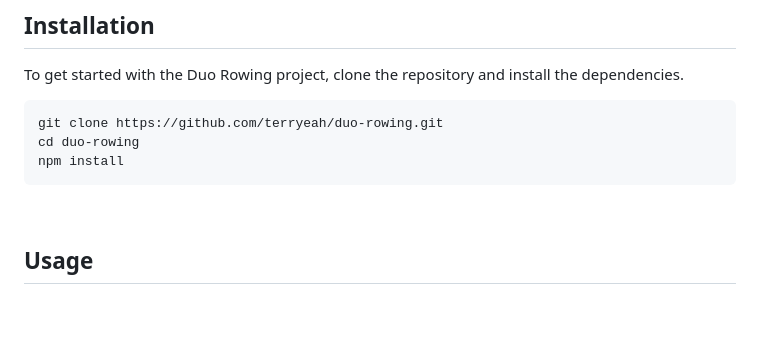
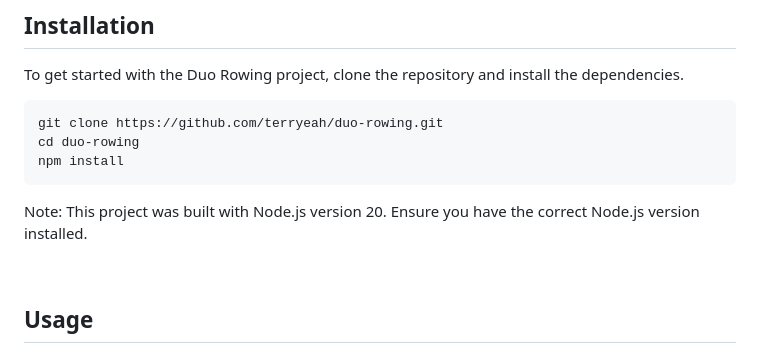
Before and after one commit to terryeah/duo-rowing, a Markdown page: README.md, the part around the change. GitHub-like rendering; blank space fills up the shorter version.

````diff
--- a/README.md
+++ b/README.md
@@ -23,6 +23,7 @@ git clone https://github.com/terryeah/duo-rowing.git
 cd duo-rowing
 npm install
 ```
+Note: This project was built with Node.js version 20. Ensure you have the correct Node.js version installed.
 
 <br>
 
````
